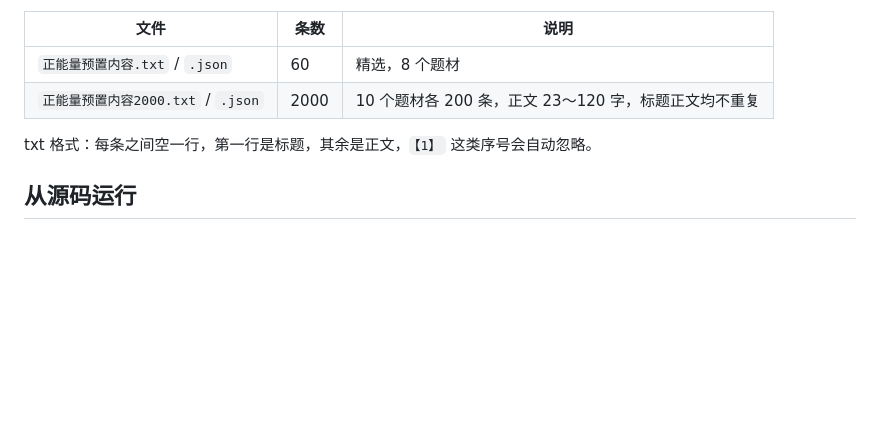
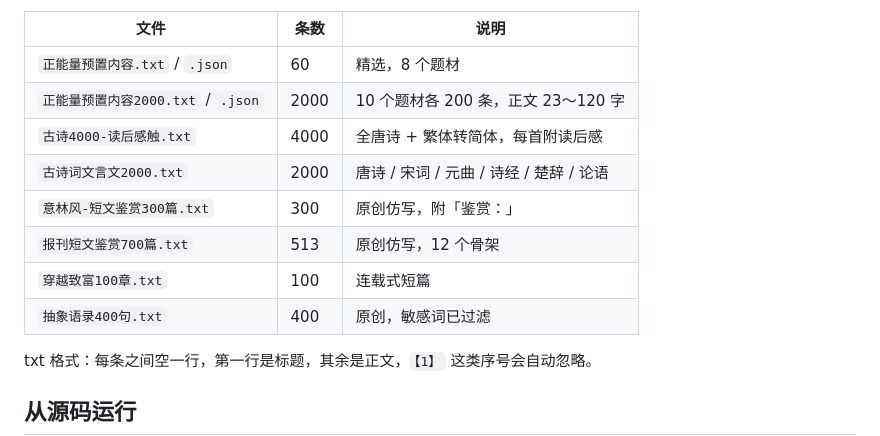
Before and after one commit to chapwpzip/yiban, a Markdown page: README.md, the part around one of its changes. Drawn GitHub-style; blank space fills up the shorter version.

```diff
--- a/README.md
+++ b/README.md
@@ -47,7 +52,13 @@ Windows 桌面工具：输入本人易班账号，自动登录 → 自动生成
 | 文件 | 条数 | 说明 |
 |---|---|---|
 | `正能量预置内容.txt` / `.json` | 60 | 精选，8 个题材 |
-| `正能量预置内容2000.txt` / `.json` | 2000 | 10 个题材各 200 条，正文 23～120 字，标题正文均不重复 |
+| `正能量预置内容2000.txt` / `.json` | 2000 | 10 个题材各 200 条，正文 23～120 字 |
+| `古诗4000-读后感触.txt` | 4000 | 全唐诗 + 繁体转简体，每首附读后感 |
+| `古诗词文言文2000.txt` | 2000 | 唐诗 / 宋词 / 元曲 / 诗经 / 楚辞 / 论语 |
+| `意林风-短文鉴赏300篇.txt` | 300 | 原创仿写，附「鉴赏：」 |
+| `报刊短文鉴赏700篇.txt` | 513 | 原创仿写，12 个骨架 |
+| `穿越致富100章.txt` | 100 | 连载式短篇 |
+| `抽象语录400句.txt` | 400 | 原创，敏感词已过滤 |
 
 txt 格式：每条之间空一行，第一行是标题，其余是正文，`【1】` 这类序号会自动忽略。
 
```
Also changed, not shown: other parts of README.md (+30 -20 lines), docs/screenshot-v1.3.0.png (added), 18 other files.
